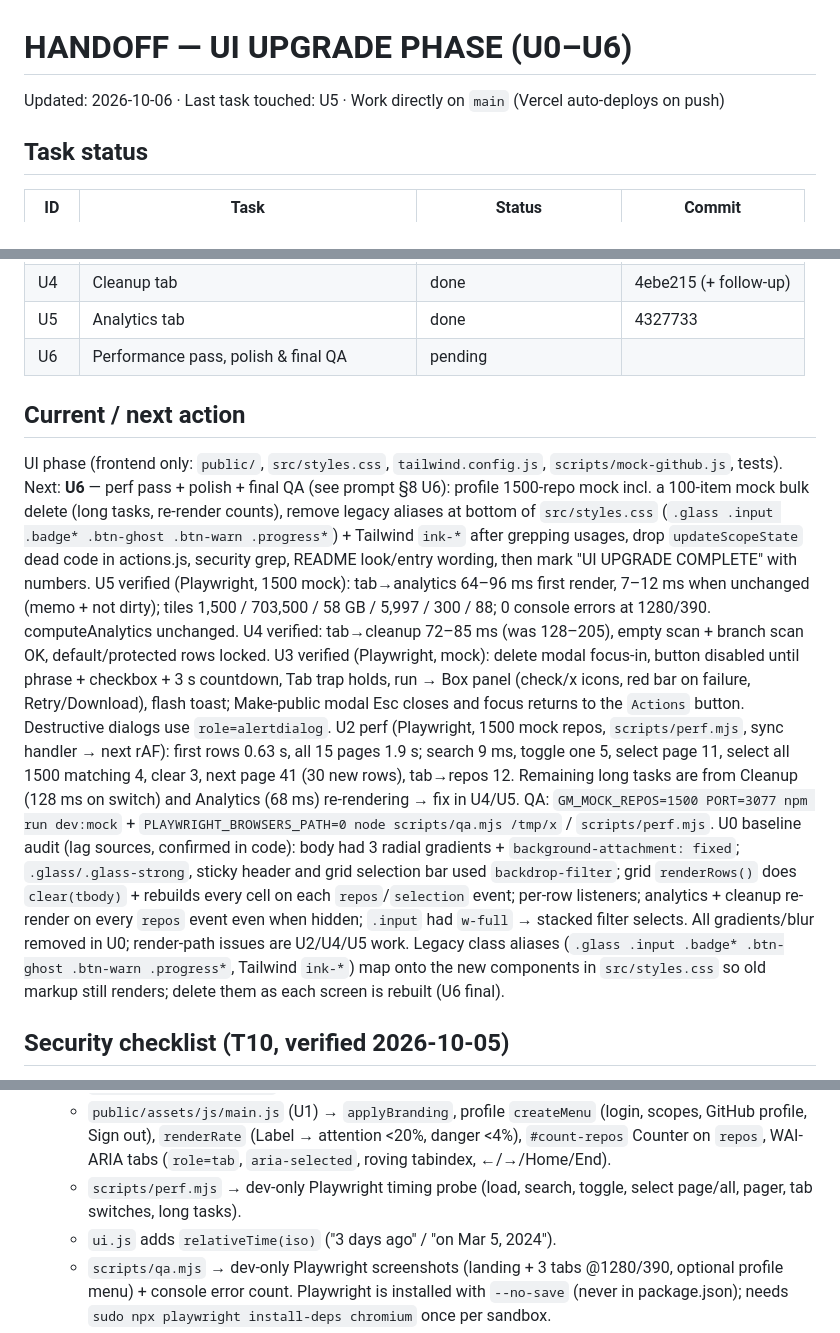
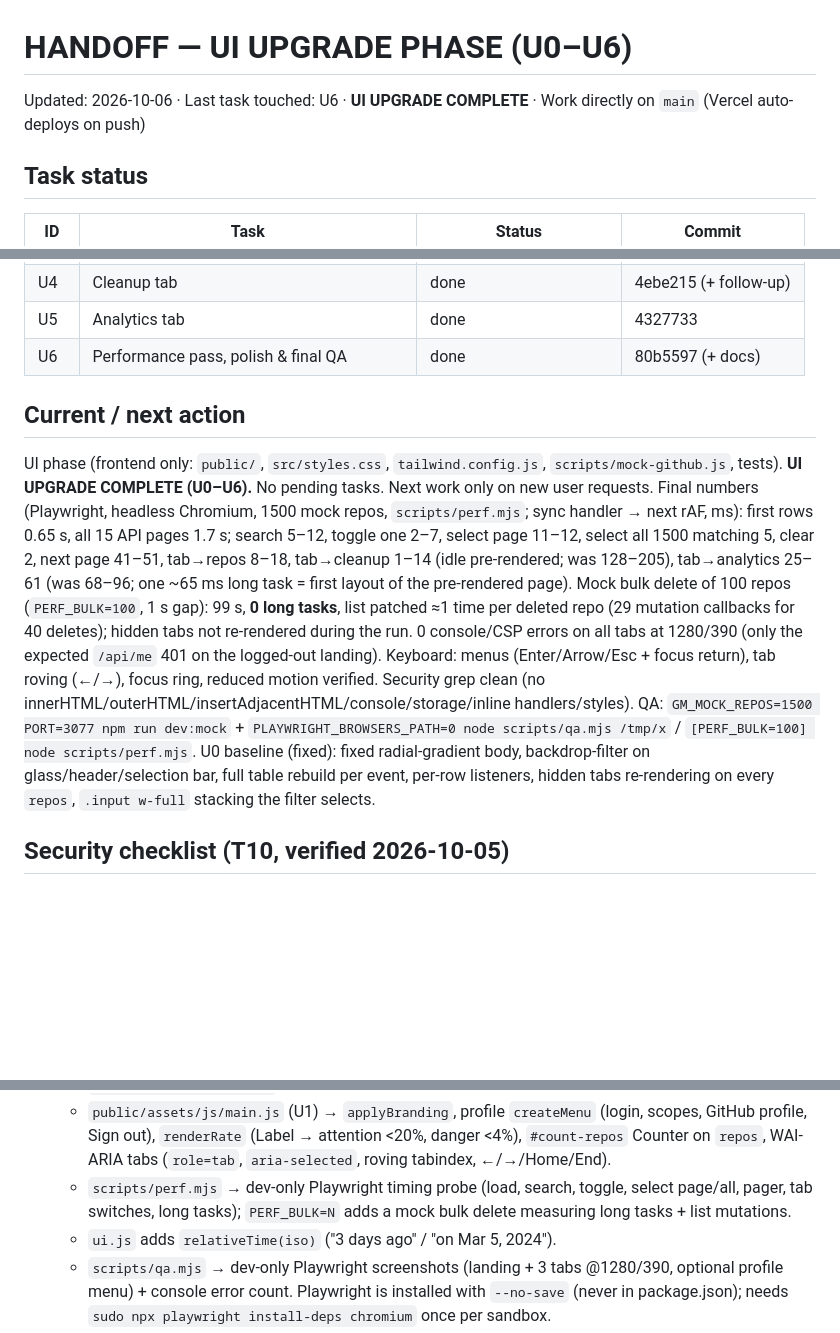
Before and after one commit to sazindux/Git-Manager, a Markdown page: handoff.md, 3 parts joined by grey strips. Rendered like a GitHub page; blank space fills up the shorter version.

```diff
--- a/handoff.md
+++ b/handoff.md
@@ -1,5 +1,5 @@
 # HANDOFF — UI UPGRADE PHASE (U0–U6)
-Updated: 2026-10-06 · Last task touched: U5 · Work directly on `main` (Vercel auto-deploys on push)
+Updated: 2026-10-06 · Last task touched: U6 · **UI UPGRADE COMPLETE** · Work directly on `main` (Vercel auto-deploys on push)
 
 ## Task status
 | ID | Task | Status | Commit |
@@ -23,31 +23,22 @@ Updated: 2026-10-06 · Last task touched: U5 · Work directly on `main` (Vercel
 | U3 | Dialogs, bulk panel, toasts | done | 1722d17 |
 | U4 | Cleanup tab | done | 4ebe215 (+ follow-up) |
 | U5 | Analytics tab | done | 4327733 |
-| U6 | Performance pass, polish & final QA | pending | |
+| U6 | Performance pass, polish & final QA | done | 80b5597 (+ docs) |
 
 ## Current / next action
 UI phase (frontend only: `public/`, `src/styles.css`, `tailwind.config.js`, `scripts/mock-github.js`, tests).
-Next: **U6** — perf pass + polish + final QA (see prompt §8 U6): profile 1500-repo mock incl. a 100-item mock bulk
-delete (long tasks, re-render counts), remove legacy aliases at bottom of `src/styles.css` (`.glass .input .badge*
-.btn-ghost .btn-warn .progress*`) + Tailwind `ink-*` after grepping usages, drop `updateScopeState` dead code in
-actions.js, security grep, README look/entry wording, then mark "UI UPGRADE COMPLETE" with numbers.
-U5 verified (Playwright, 1500 mock): tab→analytics 64–96 ms first render, 7–12 ms when unchanged (memo + not dirty);
-tiles 1,500 / 703,500 / 58 GB / 5,997 / 300 / 88; 0 console errors at 1280/390. computeAnalytics unchanged.
-U4 verified: tab→cleanup 72–85 ms (was 128–205), empty scan + branch scan OK, default/protected rows locked.
-U3 verified (Playwright, mock): delete modal focus-in, button disabled until phrase + checkbox + 3 s countdown, Tab
-trap holds, run → Box panel (check/x icons, red bar on failure, Retry/Download), flash toast; Make-public modal Esc
-closes and focus returns to the `Actions` button. Destructive dialogs use `role=alertdialog`.
-U2 perf (Playwright, 1500 mock repos, `scripts/perf.mjs`, sync handler → next rAF): first rows 0.63 s, all 15 pages 1.9 s;
-search 9 ms, toggle one 5, select page 11, select all 1500 matching 4, clear 3, next page 41 (30 new rows), tab→repos 12.
-Remaining long tasks are from Cleanup (128 ms on switch) and Analytics (68 ms) re-rendering → fix in U4/U5.
-QA: `GM_MOCK_REPOS=1500 PORT=3077 npm run dev:mock` + `PLAYWRIGHT_BROWSERS_PATH=0 node scripts/qa.mjs /tmp/x` / `scripts/perf.mjs`.
-U0 baseline audit (lag sources, confirmed in code): body had 3 radial gradients + `background-attachment: fixed`;
-`.glass/.glass-strong`, sticky header and grid selection bar used `backdrop-filter`; grid `renderRows()` does
-`clear(tbody)` + rebuilds every cell on each `repos`/`selection` event; per-row listeners; analytics + cleanup
-re-render on every `repos` event even when hidden; `.input` had `w-full` → stacked filter selects.
-All gradients/blur removed in U0; render-path issues are U2/U4/U5 work.
-Legacy class aliases (`.glass .input .badge* .btn-ghost .btn-warn .progress*`, Tailwind `ink-*`) map onto the
-new components in `src/styles.css` so old markup still renders; delete them as each screen is rebuilt (U6 final).
+**UI UPGRADE COMPLETE (U0–U6).** No pending tasks. Next work only on new user requests.
+Final numbers (Playwright, headless Chromium, 1500 mock repos, `scripts/perf.mjs`; sync handler → next rAF, ms):
+first rows 0.65 s, all 15 API pages 1.7 s; search 5–12, toggle one 2–7, select page 11–12, select all 1500 matching 5,
+clear 2, next page 41–51, tab→repos 8–18, tab→cleanup 1–14 (idle pre-rendered; was 128–205), tab→analytics 25–61
+(was 68–96; one ~65 ms long task = first layout of the pre-rendered page). Mock bulk delete of 100 repos (`PERF_BULK=100`,
+1 s gap): 99 s, **0 long tasks**, list patched ≈1 time per deleted repo (29 mutation callbacks for 40 deletes);
+hidden tabs not re-rendered during the run. 0 console/CSP errors on all tabs at 1280/390 (only the expected `/api/me`
+401 on the logged-out landing). Keyboard: menus (Enter/Arrow/Esc + focus return), tab roving (←/→), focus ring,
+reduced motion verified. Security grep clean (no innerHTML/outerHTML/insertAdjacentHTML/console/storage/inline handlers/styles).
+QA: `GM_MOCK_REPOS=1500 PORT=3077 npm run dev:mock` + `PLAYWRIGHT_BROWSERS_PATH=0 node scripts/qa.mjs /tmp/x` / `[PERF_BULK=100] node scripts/perf.mjs`.
+U0 baseline (fixed): fixed radial-gradient body, backdrop-filter on glass/header/selection bar, full table rebuild per
+event, per-row listeners, hidden tabs re-rendering on every `repos`, `.input w-full` stacking the filter selects.
 
 ## Security checklist (T10, verified 2026-10-05)
 - [x] No `console.*` in lib/ api/ public/ (only scripts/dev.sh generates a dev secret locally).
@@ -86,7 +77,7 @@ new components in `src/styles.css` so old markup still renders; delete them as e
   - `public/assets/js/langcolors.js` → `LANG_COLORS`, `langColor(name)` (linguist or hashed hsl), `langDot(name)` (CSSOM bg).
   - `public/assets/js/config.js` → `APP_NAME = 'Git Manager'` (applied to title/header/landing by `main.js applyBranding()`).
   - `public/assets/js/main.js` (U1) → `applyBranding`, profile `createMenu` (login, scopes, GitHub profile, Sign out), `renderRate` (Label → attention <20%, danger <4%), `#count-repos` Counter on `repos`, WAI-ARIA tabs (`role=tab`, `aria-selected`, roving tabindex, ←/→/Home/End).
-  - `scripts/perf.mjs` → dev-only Playwright timing probe (load, search, toggle, select page/all, pager, tab switches, long tasks).
+  - `scripts/perf.mjs` → dev-only Playwright timing probe (load, search, toggle, select page/all, pager, tab switches, long tasks); `PERF_BULK=N` adds a mock bulk delete measuring long tasks + list mutations.
   - `ui.js` adds `relativeTime(iso)` ("3 days ago" / "on Mar 5, 2024").
   - `scripts/qa.mjs` → dev-only Playwright screenshots (landing + 3 tabs @1280/390, optional profile menu) + console error count. Playwright is installed with `--no-save` (never in package.json); needs `sudo npx playwright install-deps chromium` once per sandbox.
   - `public/assets/js/menu.js` → `createMenu({label, icon, buttonClass, align, items, ariaLabel, selectable, title, buttonContent})` → `{root, button, menu, setLabel, refresh, open, close}`; items `{label, icon, danger, checked, disabled, meta, dot, multi, keepOpen, onSelect}` | `{divider}` | `{header}` | `{text}`; Arrow/Home/End/Esc/Tab, click-outside, focus return; one menu open at a time.
```
Also changed, not shown: other parts of handoff.md (+2 -1 lines), README.md (+9 -6 lines).
